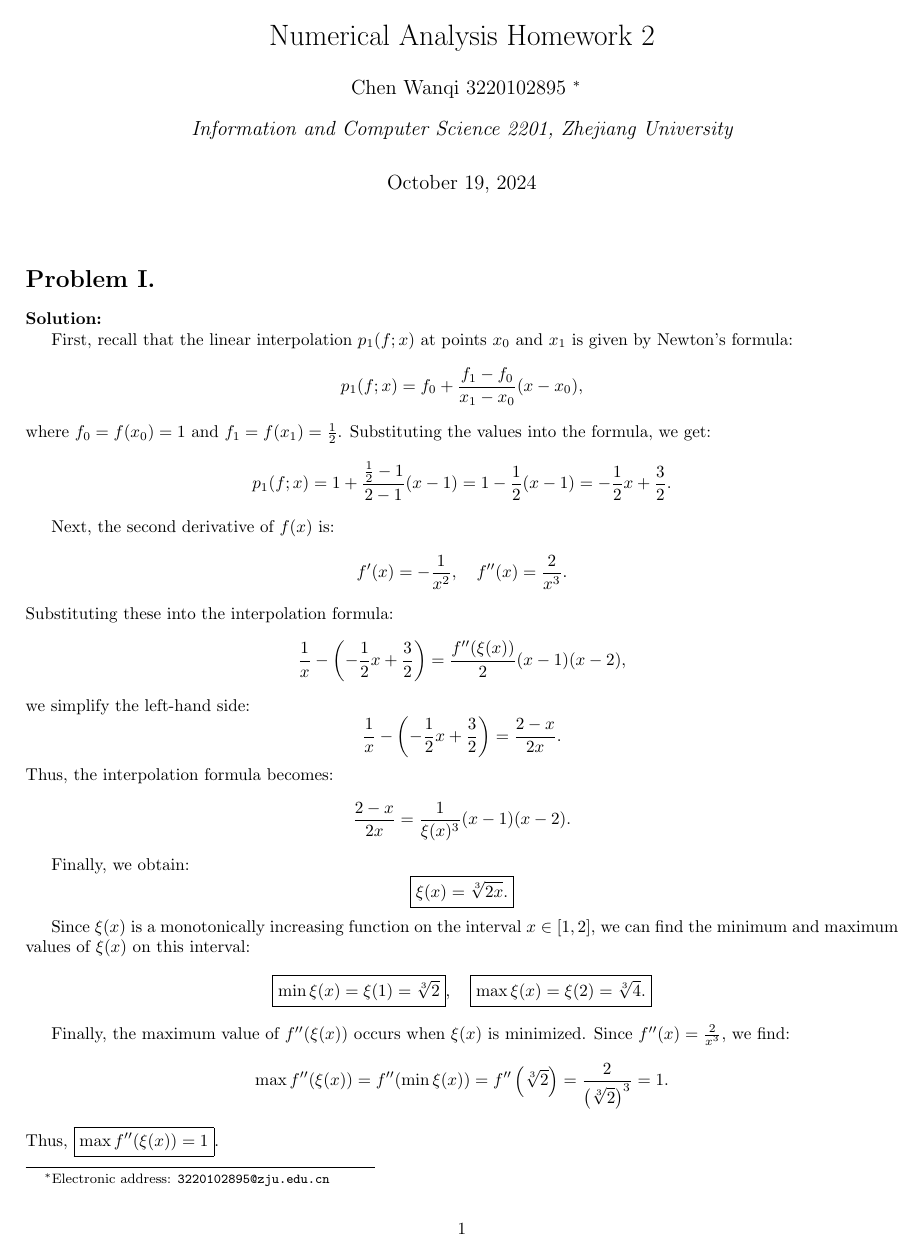
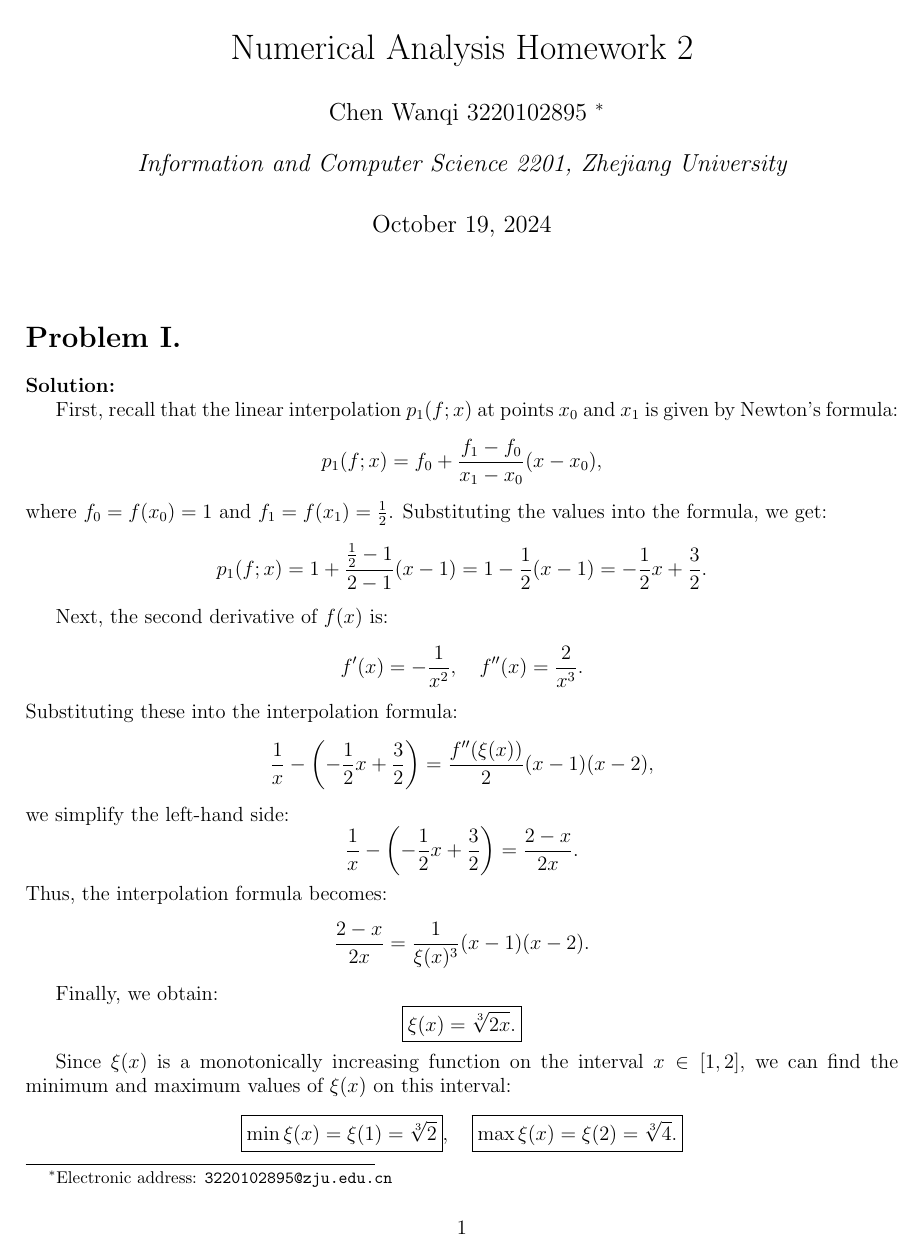
Before and after one commit to vangee0528/NA2024, a LaTeX document (Theoretical/Chapter2/answer.tex): page 1 of 7 before the commit and page 1 of 8 after it. Compiled offline with pdfLaTeX.

```diff
--- a/Theoretical/Chapter2/answer.tex
+++ b/Theoretical/Chapter2/answer.tex
@@ -1,6 +1,6 @@
-\documentclass[a4paper]{article}
+\documentclass[a4paper, 12pt]{article}
+\usepackage{amsmath, amssymb, amsthm}
 \usepackage[affil-it]{authblk}
-\usepackage{amsthm,amsmath,amssymb}
 \usepackage{geometry}
 \usepackage{hyperref}
 
```
Also changed, not shown: README.md, README_zh.md.
